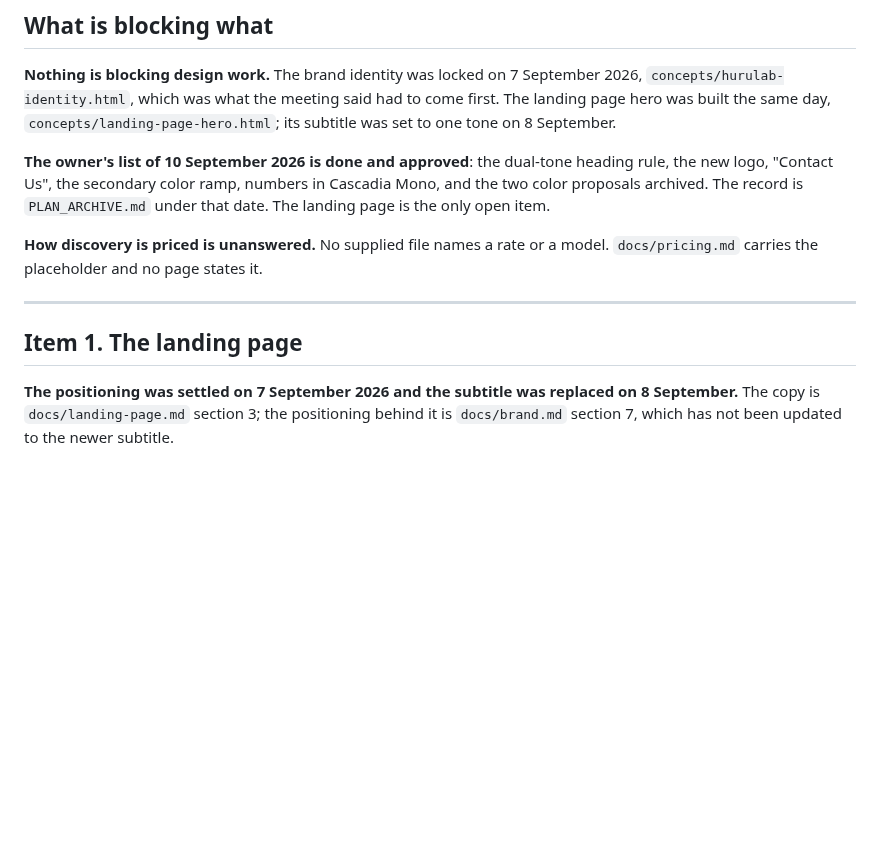
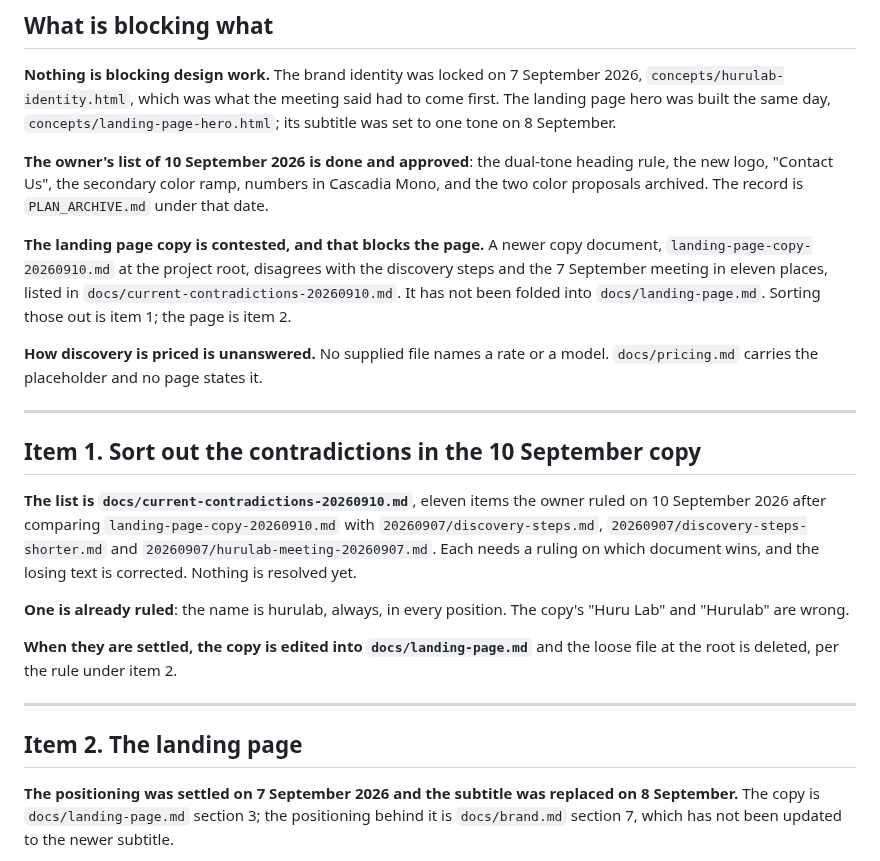
Before and after one commit to RiaanMOHA/hurulab, a Markdown page: .plans/PLAN.md, the part around the change. Rendered like a GitHub page; blank space fills up the shorter version.

Commit message:
Plan: sorting out the 10 September contradictions is item 1, the landing page item 2; archive updated

```diff
--- a/.plans/PLAN.md
+++ b/.plans/PLAN.md
@@ -16,15 +16,36 @@ set to one tone on 8 September.
 
 **The owner's list of 10 September 2026 is done and approved**: the dual-tone heading rule, the
 new logo, "Contact Us", the secondary color ramp, numbers in Cascadia Mono, and the two color
-proposals archived. The record is `PLAN_ARCHIVE.md` under that date. The landing page is the
-only open item.
+proposals archived. The record is `PLAN_ARCHIVE.md` under that date.
+
+**The landing page copy is contested, and that blocks the page.** A newer copy document,
+`landing-page-copy-20260910.md` at the project root, disagrees with the discovery steps and
+the 7 September meeting in eleven places, listed in `docs/current-contradictions-20260910.md`.
+It has not been folded into `docs/landing-page.md`. Sorting those out is item 1; the page is
+item 2.
 
 **How discovery is priced is unanswered.** No supplied file names a rate or a model.
 `docs/pricing.md` carries the placeholder and no page states it.
 
 ---
 
-## Item 1. The landing page
+## Item 1. Sort out the contradictions in the 10 September copy
+
+**The list is `docs/current-contradictions-20260910.md`**, eleven items the owner ruled on
+10 September 2026 after comparing `landing-page-copy-20260910.md` with
+`20260907/discovery-steps.md`, `20260907/discovery-steps-shorter.md` and
+`20260907/hurulab-meeting-20260907.md`. Each needs a ruling on which document wins, and the
+losing text is corrected. Nothing is resolved yet.
+
+**One is already ruled**: the name is hurulab, always, in every position. The copy's
+"Huru Lab" and "Hurulab" are wrong.
+
+**When they are settled, the copy is edited into `docs/landing-page.md`** and the loose file at
+the root is deleted, per the rule under item 2.
+
+---
+
+## Item 2. The landing page
 
 **The positioning was settled on 7 September 2026 and the subtitle was replaced on
 8 September.** The copy is `docs/landing-page.md` section 3; the positioning behind it is
```
Also changed, not shown: .plans/PLAN_ARCHIVE.md (+17 -0 lines).
